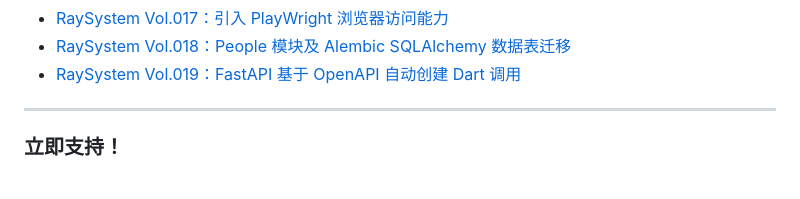
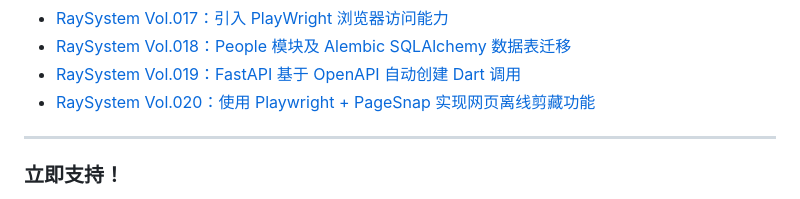
Before and after one commit to maxiee/RaySystem, a Markdown page: README.md, the part around the change. Rendered like a GitHub page.

Commit message:
Add documentation for offline webpage clipping feature using Playwright and PageSnap

```diff
--- a/README.md
+++ b/README.md
@@ -68,6 +68,7 @@ RaySystem 由多个核心模块组成，实现位于 `raysystem` 的 `modules`
 - [RaySystem Vol.017：引入 PlayWright 浏览器访问能力](https://mp.weixin.qq.com/s/86LDFRbYrQAuFbIrww19eA)
 - [RaySystem Vol.018：People 模块及 Alembic SQLAlchemy 数据表迁移](https://mp.weixin.qq.com/s/mEZZ5SPqL-5PsgyzlShS4w)
 - [RaySystem Vol.019：FastAPI 基于 OpenAPI 自动创建 Dart 调用](https://mp.weixin.qq.com/s/JBFfJ1qRkObR-0r3TrMLsQ)
+- [RaySystem Vol.020：使用 Playwright + PageSnap 实现网页离线剪藏功能](https://mp.weixin.qq.com/s/DgIACDjd2opjET58k9W7GQ)
 
 ---
 
```
